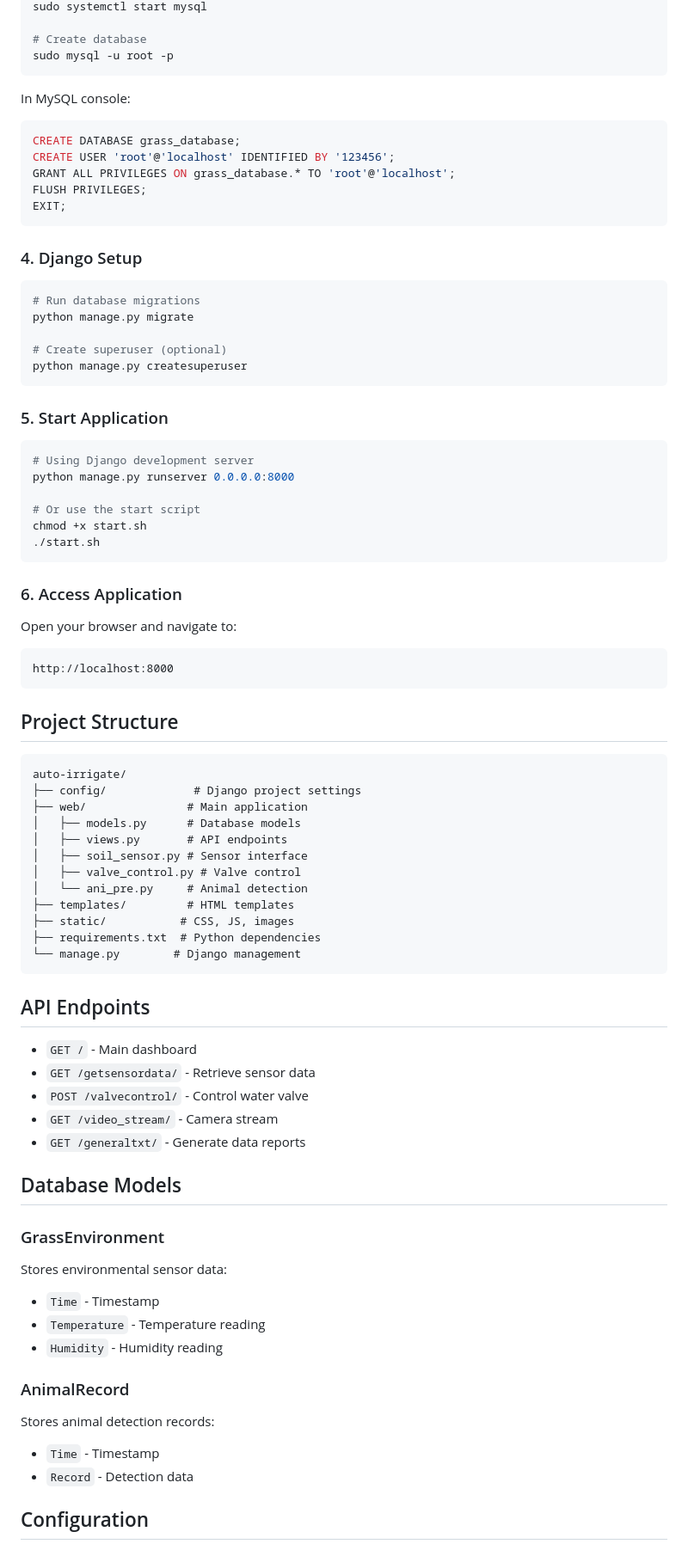
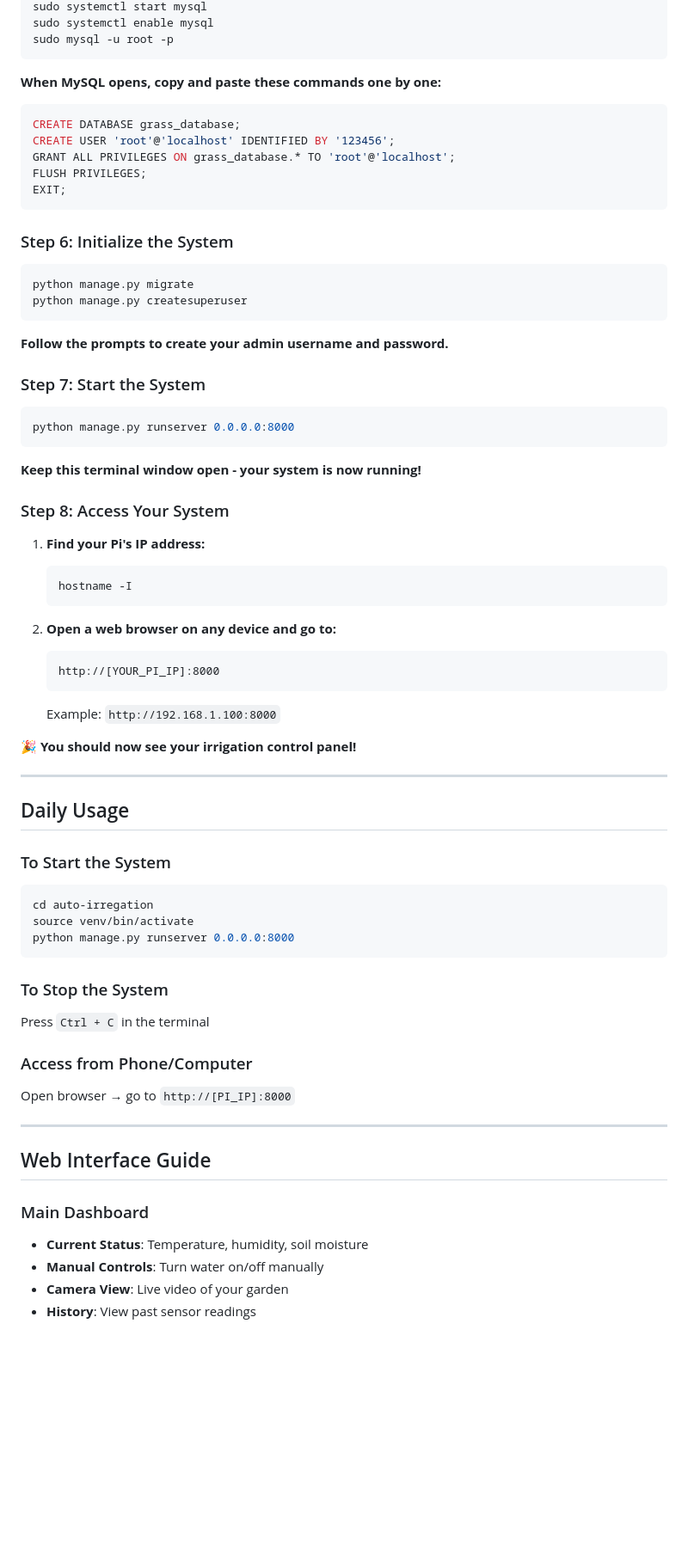
Before and after one commit to nobody4t/auto-irregation, a Markdown page: README.md, the part around the change printed below. Shown: that part at 86% size. Drawn GitHub-style; blank space fills up the shorter version.

````diff
--- a/README.md
+++ b/README.md
@@ -68,10 +85,10 @@ pip install -r requirements.txt
 sudo systemctl start mysql
-
-# Create database
+sudo systemctl enable mysql
 sudo mysql -u root -p
 ```
 
-In MySQL console:
+**When MySQL opens, copy and paste these commands one by one:**
+
 ```sql
 CREATE DATABASE grass_database;
 CREATE USER 'root'@'localhost' IDENTIFIED BY '123456';
@@ -80,68 +97,69 @@ FLUSH PRIVILEGES;
 EXIT;
 ```
 
-### 4. Django Setup
+### Step 6: Initialize the System
+
 ```bash
-# Run database migrations
 python manage.py migrate
-
-# Create superuser (optional)
 python manage.py createsuperuser
 ```
 
-### 5. Start Application
+**Follow the prompts to create your admin username and password.**
+
+### Step 7: Start the System
+
 ```bash
-# Using Django development server
 python manage.py runserver 0.0.0.0:8000
-
-# Or use the start script
-chmod +x start.sh
-./start.sh
 ```
 
-### 6. Access Application
-Open your browser and navigate to:
-```
-http://localhost:8000
+**Keep this terminal window open - your system is now running!**
+
+### Step 8: Access Your System
+
+1. **Find your Pi's IP address:**
+
+   ```bash
+   hostname -I
+   ```
+
+2. **Open a web browser on any device and go to:**
+
+   ```
+   http://[YOUR_PI_IP]:8000
+   ```
+
+   Example: `http://192.168.1.100:8000`
+
+**🎉 You should now see your irrigation control panel!**
+
+---
+
+## Daily Usage
+
+### To Start the System
+
+```bash
+cd auto-irregation
+source venv/bin/activate
+python manage.py runserver 0.0.0.0:8000
 ```
 
-## Project Structure
+### To Stop the System
 
-```
-auto-irrigate/
-├── config/             # Django project settings
-├── web/               # Main application
-│   ├── models.py      # Database models
-│   ├── views.py       # API endpoints
-│   ├── soil_sensor.py # Sensor interface
-│   ├── valve_control.py # Valve control
-│   └── ani_pre.py     # Animal detection
-├── templates/         # HTML templates
-├── static/           # CSS, JS, images
-├── requirements.txt  # Python dependencies
-└── manage.py        # Django management
-```
+Press `Ctrl + C` in the terminal
 
-## API Endpoints
+### Access from Phone/Computer
 
-- `GET /` - Main dashboard
-- `GET /getsensordata/` - Retrieve sensor data
-- `POST /valvecontrol/` - Control water valve
-- `GET /video_stream/` - Camera stream
-- `GET /generaltxt/` - Generate data reports
+Open browser → go to `http://[PI_IP]:8000`
 
-## Database Models
+---
 
-### GrassEnvironment
-Stores environmental sensor data:
-- `Time` - Timestamp
-- `Temperature` - Temperature reading
-- `Humidity` - Humidity reading
+## Web Interface Guide
 
-### AnimalRecord
-Stores animal detection records:
-- `Time` - Timestamp
-- `Record` - Detection data
+### Main Dashboard
 
-## Configuration
+- **Current Status**: Temperature, humidity, soil moisture
+- **Manual Controls**: Turn water on/off manually
+- **Camera View**: Live video of your garden
+- **History**: View past sensor readings
 
````
Also changed, not shown: other parts of README.md (+144 -139 lines).
